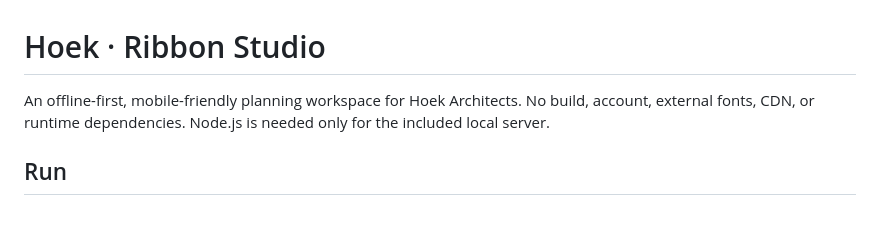
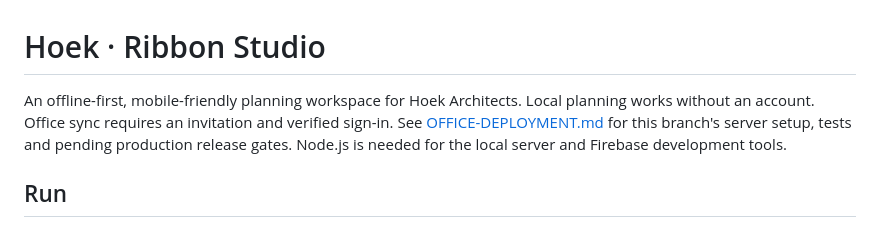
Before and after one commit to adihoek-cmd/Hoek-Toolbar-Designer, a Markdown page: README.md, the part around the change. Rendered like a GitHub page.

Commit message:
Office workspace: README.md

```diff
--- a/README.md
+++ b/README.md
@@ -1,6 +1,6 @@
 # Hoek · Ribbon Studio
 
-An offline-first, mobile-friendly planning workspace for Hoek Architects. No build, account, external fonts, CDN, or runtime dependencies. Node.js is needed only for the included local server.
+An offline-first, mobile-friendly planning workspace for Hoek Architects. Local planning works without an account. Office sync requires an invitation and verified sign-in. See [OFFICE-DEPLOYMENT.md](OFFICE-DEPLOYMENT.md) for this branch's server setup, tests and pending production release gates. Node.js is needed for the local server and Firebase development tools.
 
 ## Run
 
```
